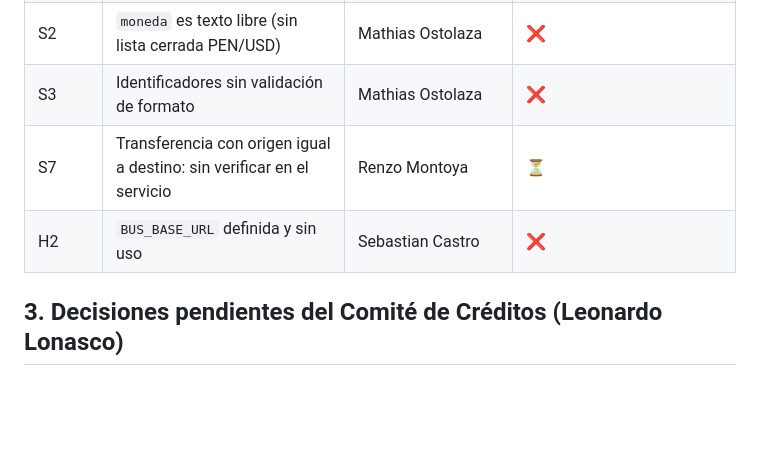
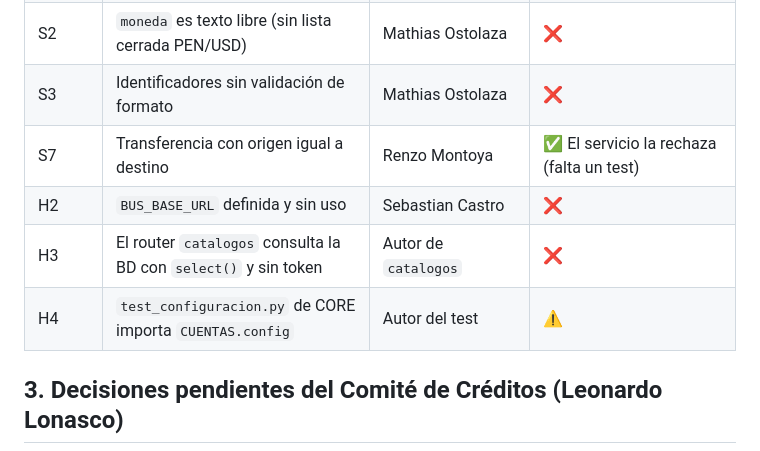
Before and after one commit to SantiagoCusirramos/Banco_Nacional_Arequipa, a Markdown page: Documents/08-seguimiento-hallazgos.md, the part around the change. Rendered like a GitHub page; blank space fills up the shorter version.

Commit message:
Update findings tracking with status changes

```diff
--- a/Documents/08-seguimiento-hallazgos.md
+++ b/Documents/08-seguimiento-hallazgos.md
@@ -36,8 +36,10 @@ Leyenda: ✅ corregido y validado · 🟡 parcial · ❌ sin corregir
 | S1 | `comision`, `itf` y `retencion` aceptan valores negativos | Renzo Montoya / Marcelo Moscoso | ❌ |
 | S2 | `moneda` es texto libre (sin lista cerrada PEN/USD) | Mathias Ostolaza | ❌ |
 | S3 | Identificadores sin validación de formato | Mathias Ostolaza | ❌ |
-| S7 | Transferencia con origen igual a destino: sin verificar en el servicio | Renzo Montoya | ⏳ |
+| S7 | Transferencia con origen igual a destino | Renzo Montoya | ✅ El servicio la rechaza (falta un test) |
 | H2 | `BUS_BASE_URL` definida y sin uso | Sebastian Castro | ❌ |
+| H3 | El router `catalogos` consulta la BD con `select()` y sin token | Autor de `catalogos` | ❌ |
+| H4 | `test_configuracion.py` de CORE importa `CUENTAS.config` | Autor del test | ⚠️ |
 
 ## 3. Decisiones pendientes del Comité de Créditos (Leonardo Lonasco)
 
```
